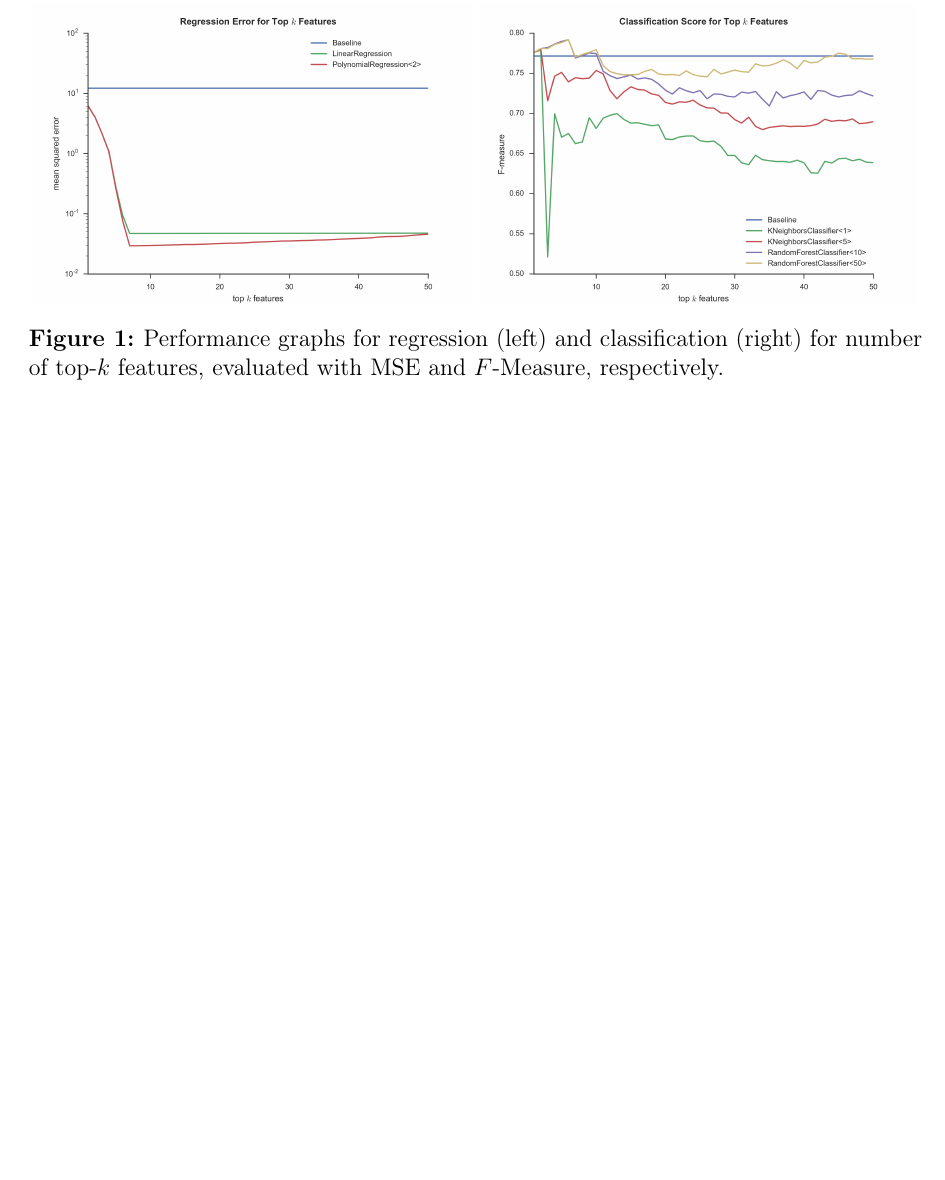
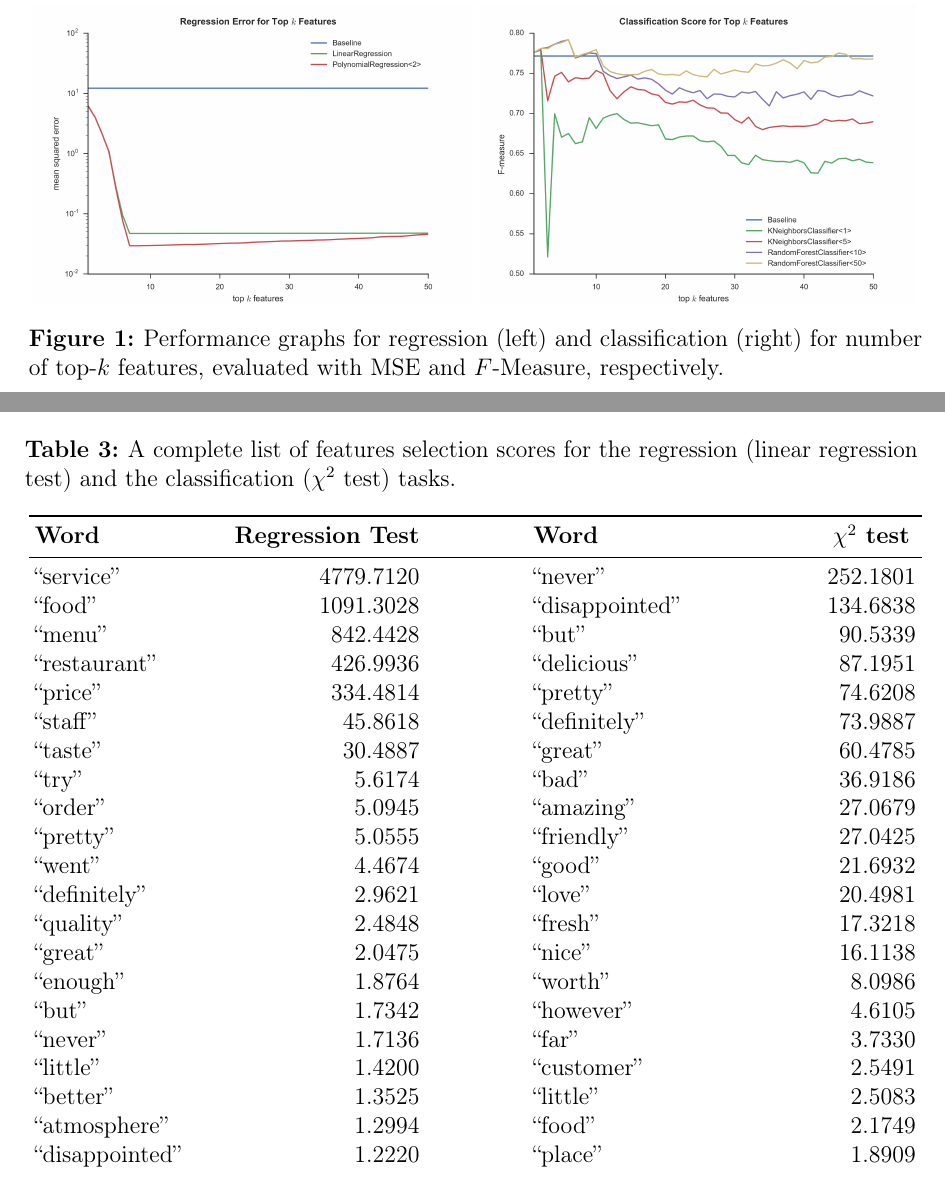
Before and after one commit to ngndn/studious-bassoon, a LaTeX paper (doc/main.tex, which reads doc/components/appendix.tex, doc/components/preamble.tex): part of page 7 of 7 before the commit and two parts of pages 7 and 8 of 9 after it, the two joined at a grey line, cut so that both start at the same text, the shorter picture padded with empty space. Compiled offline with pdfLaTeX.

Commit message:
Add feature selection scores

```diff
--- a/doc/components/appendix.tex
+++ b/doc/components/appendix.tex
@@ -3,35 +3,20 @@
 \subsection{Feature List}
 \label{app:feature-list}
 
-% \setlength\LTleft{0pt}
-% \setlength\LTright{0pt}
-% \setlength\LTcapwidth{\textwidth}
-% \newcolumntype{L}{>{\raggedright\arraybackslash}p{0.6\textwidth}}
-% \newcolumntype{R}{>{\raggedleft\arraybackslash}p{0.335\textwidth}}
-% \begin{longtable}{@{}>{\small}l@{\kern4pt}>{\small}L>{\small}R@{}}
-%   \caption{A complete list of features selection scores for the regression
-%     (linear regression test) and the classification ($\chi^2$ test) tasks.}
-%   \label{tab:features-list}
-%   \toprule
-%   \multicolumn{2}{@{}>{\small}l@{}}{\textbf{Feature}} & \textbf{Reference} \\
-%   \midrule
-%   % \endfirsthead
-
-%   \multicolumn{3}{@{}>{\small}c@{}}{\tablename\ \thetable{} (continued)} \\[0.5em]
-%   \toprule
-%   \multicolumn{2}{@{}>{\small}l@{}}{\textbf{Feature}} & \textbf{Reference} \\
-%   \midrule
-%   % \endhead
-
-%   \hline
-%   \multicolumn{3}{@{}>{\small}r@{}}{\small continued on next page} \\
-%   % \endfoot
-
-%   \bottomrule
-%   % \endlastfoot
-
-%   \multicolumn{3}{@{}>{\small}l@{}}{\itshape Derived from Content.} \\
-%   & Automated Readability Index & sup \\
-%   & Auxiliary verb rate & sup \\
-% \end{longtable}
-
+\setlength\LTleft{0pt}
+\setlength\LTright{0pt}
+\setlength\LTcapwidth{\textwidth}
+% \newcolumntype{d}{S[table-format=4.4]}
+% \newcolumntype{d}[1]{D{.}{.}{#1}}
+\begin{longtable}{@{\extracolsep{\fill}\kern3pt}
+    l@{\kern-25pt}r
+    l@{\kern25pt} r@{\kern3pt}}
+  \caption{A complete list of features selection scores for the regression
+    (linear regression test) and the classification ($\chi^2$ test) tasks.} \\
+  \toprule
+  \bfseries Word
+  & \multicolumn{1}{r}{\bfseries Regression Test}
+  & \bfseries Word
+  & \multicolumn{1}{l}{\bfseries $\chi^2$ test} \\
+  \midrule
+  \endfirsthead%
@@ -37,0 +31,22 @@
+ ``service''      & 4779.7120 & ``never''        & 252.1801 \\
+ ``food''         & 1091.3028 & ``disappointed'' & 134.6838 \\
+ ``menu''         & 842.4428  & ``but''          & 90.5339 \\
+ ``restaurant''   & 426.9936  & ``delicious''    & 87.1951 \\
+ ``price''        & 334.4814  & ``pretty''       & 74.6208 \\
+ ``staff''        & 45.8618   & ``definitely''   & 73.9887 \\
+ ``taste''        & 30.4887   & ``great''        & 60.4785 \\
+ ``try''          & 5.6174    & ``bad''          & 36.9186 \\
+ ``order''        & 5.0945    & ``amazing''      & 27.0679 \\
+ ``pretty''       & 5.0555    & ``friendly''     & 27.0425 \\
+ ``went''         & 4.4674    & ``good''         & 21.6932 \\
+ ``definitely''   & 2.9621    & ``love''         & 20.4981 \\
+ ``quality''      & 2.4848    & ``fresh''        & 17.3218 \\
+ ``great''        & 2.0475    & ``nice''         & 16.1138 \\
+ ``enough''       & 1.8764    & ``worth''        & 8.0986 \\
+ ``but''          & 1.7342    & ``however''      & 4.6105 \\
+ ``never''        & 1.7136    & ``far''          & 3.7330 \\
+ ``little''       & 1.4200    & ``customer''     & 2.5491 \\
+ ``better''       & 1.3525    & ``little''       & 2.5083 \\
+ ``atmosphere''   & 1.2994    & ``food''         & 2.1749 \\
+ ``disappointed'' & 1.2220    & ``place''        & 1.8909 \\
+ ``friendly''     & 0.9617    & ``enough''       & 1.7993 \\
--- a/doc/components/preamble.tex
+++ b/doc/components/preamble.tex
@@ -55,9 +55,11 @@
 
 %% figures, graphics and tables
 \usepackage{booktabs}
+\usepackage{dcolumn}
 \usepackage{graphicx}
 \usepackage{longtable}
 \usepackage{multirow}
+\usepackage{siunitx}
 \usepackage{tabularx}
 
 \setcapindent{0pt}
```
Also changed, not shown: doc/components/titlepage.tex (+4 -4 lines), doc/main.tex (+5 -4 lines), doc/components/appendix.tex (39 more changed lines).
